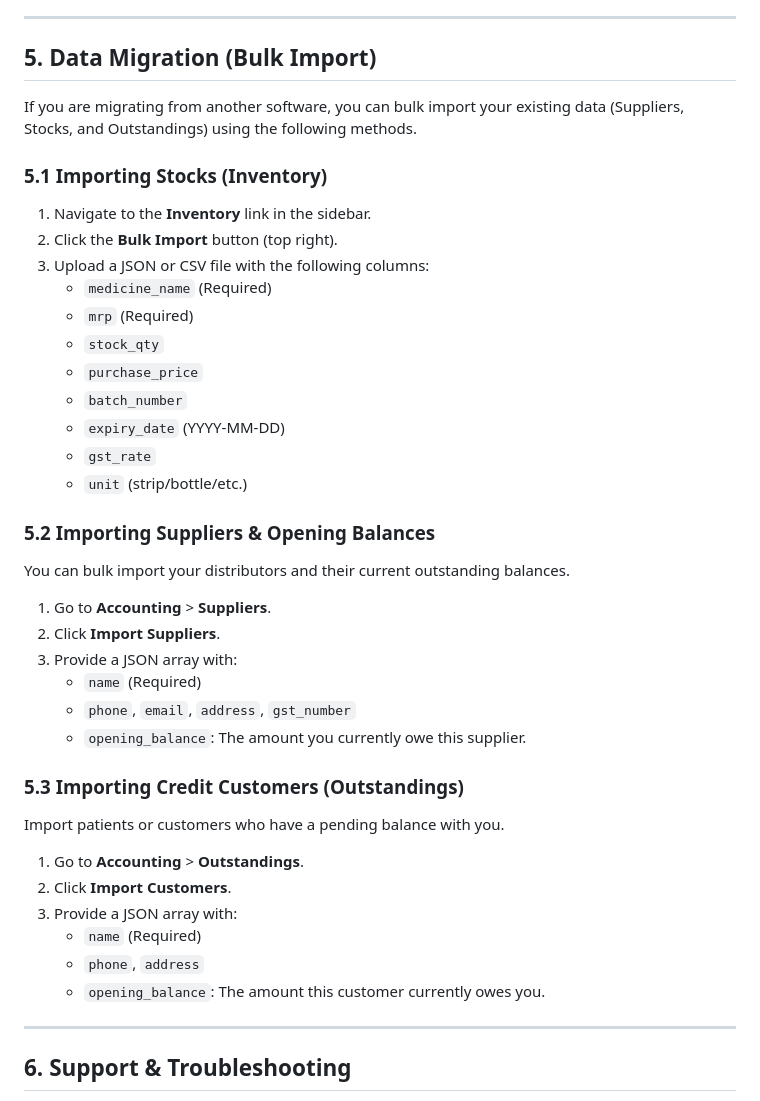
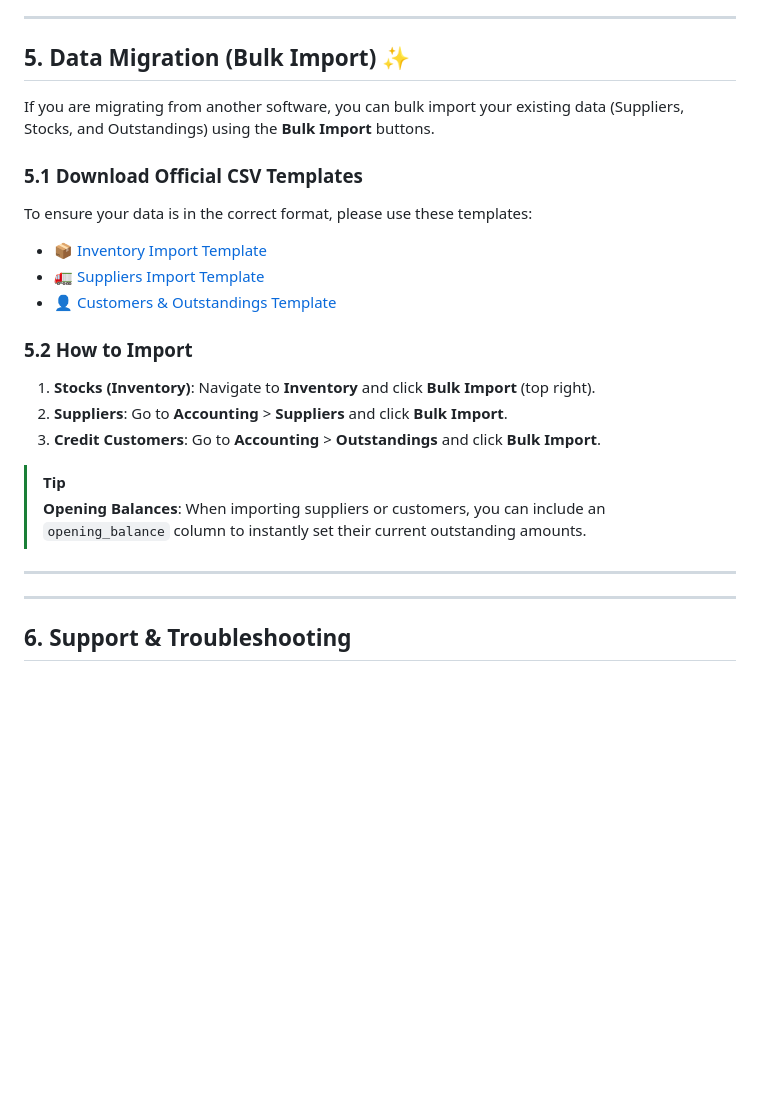
Before and after one commit to wintararaj-cmd/rxdesk, a Markdown page: USER_MANUAL.md, the part around the change. Rendered like a GitHub page; blank space fills up the shorter version.

Commit message:
docs: add CSV templates for bulk import and update manual

```diff
--- a/USER_MANUAL.md
+++ b/USER_MANUAL.md
@@ -66,39 +66,24 @@ The system also maintains a list of **Recent Server Records** within the Setting
 
 ---
 
-## 5. Data Migration (Bulk Import)
-If you are migrating from another software, you can bulk import your existing data (Suppliers, Stocks, and Outstandings) using the following methods.
+## 5. Data Migration (Bulk Import) ✨
+If you are migrating from another software, you can bulk import your existing data (Suppliers, Stocks, and Outstandings) using the **Bulk Import** buttons.
 
-### 5.1 Importing Stocks (Inventory)
-1.  Navigate to the **Inventory** link in the sidebar.
-2.  Click the **Bulk Import** button (top right).
-3.  Upload a JSON or CSV file with the following columns:
-    *   `medicine_name` (Required)
-    *   `mrp` (Required)
-    *   `stock_qty`
-    *   `purchase_price`
-    *   `batch_number`
-    *   `expiry_date` (YYYY-MM-DD)
-    *   `gst_rate`
-    *   `unit` (strip/bottle/etc.)
+### 5.1 Download Official CSV Templates
+To ensure your data is in the correct format, please use these templates:
+*   [📦 Inventory Import Template](templates/inventory_import_template.csv)
+*   [🚛 Suppliers Import Template](templates/suppliers_import_template.csv)
+*   [👤 Customers & Outstandings Template](templates/customers_import_template.csv)
 
-### 5.2 Importing Suppliers & Opening Balances
-You can bulk import your distributors and their current outstanding balances.
-1.  Go to **Accounting** > **Suppliers**.
-2.  Click **Import Suppliers**.
-3.  Provide a JSON array with:
-    *   `name` (Required)
-    *   `phone`, `email`, `address`, `gst_number`
-    *   `opening_balance`: The amount you currently owe this supplier.
+### 5.2 How to Import
+1.  **Stocks (Inventory)**: Navigate to **Inventory** and click **Bulk Import** (top right).
+2.  **Suppliers**: Go to **Accounting** > **Suppliers** and click **Bulk Import**.
+3.  **Credit Customers**: Go to **Accounting** > **Outstandings** and click **Bulk Import**.
 
-### 5.3 Importing Credit Customers (Outstandings)
-Import patients or customers who have a pending balance with you.
-1.  Go to **Accounting** > **Outstandings**.
-2.  Click **Import Customers**.
-3.  Provide a JSON array with:
-    *   `name` (Required)
-    *   `phone`, `address`
-    *   `opening_balance`: The amount this customer currently owes you.
+> [!TIP]
+> **Opening Balances**: When importing suppliers or customers, you can include an `opening_balance` column to instantly set their current outstanding amounts.
+
+---
 
 ---
 
```
